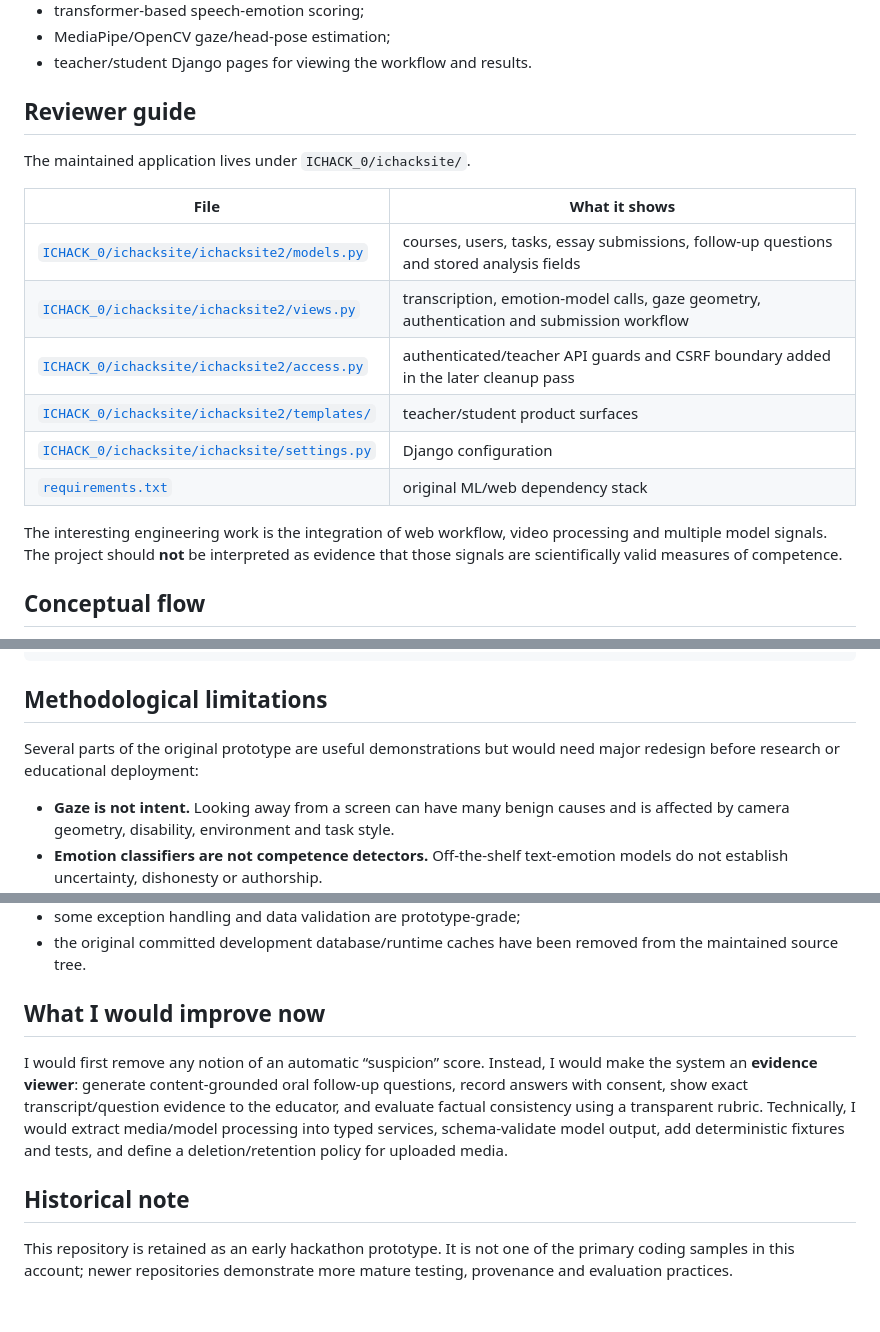
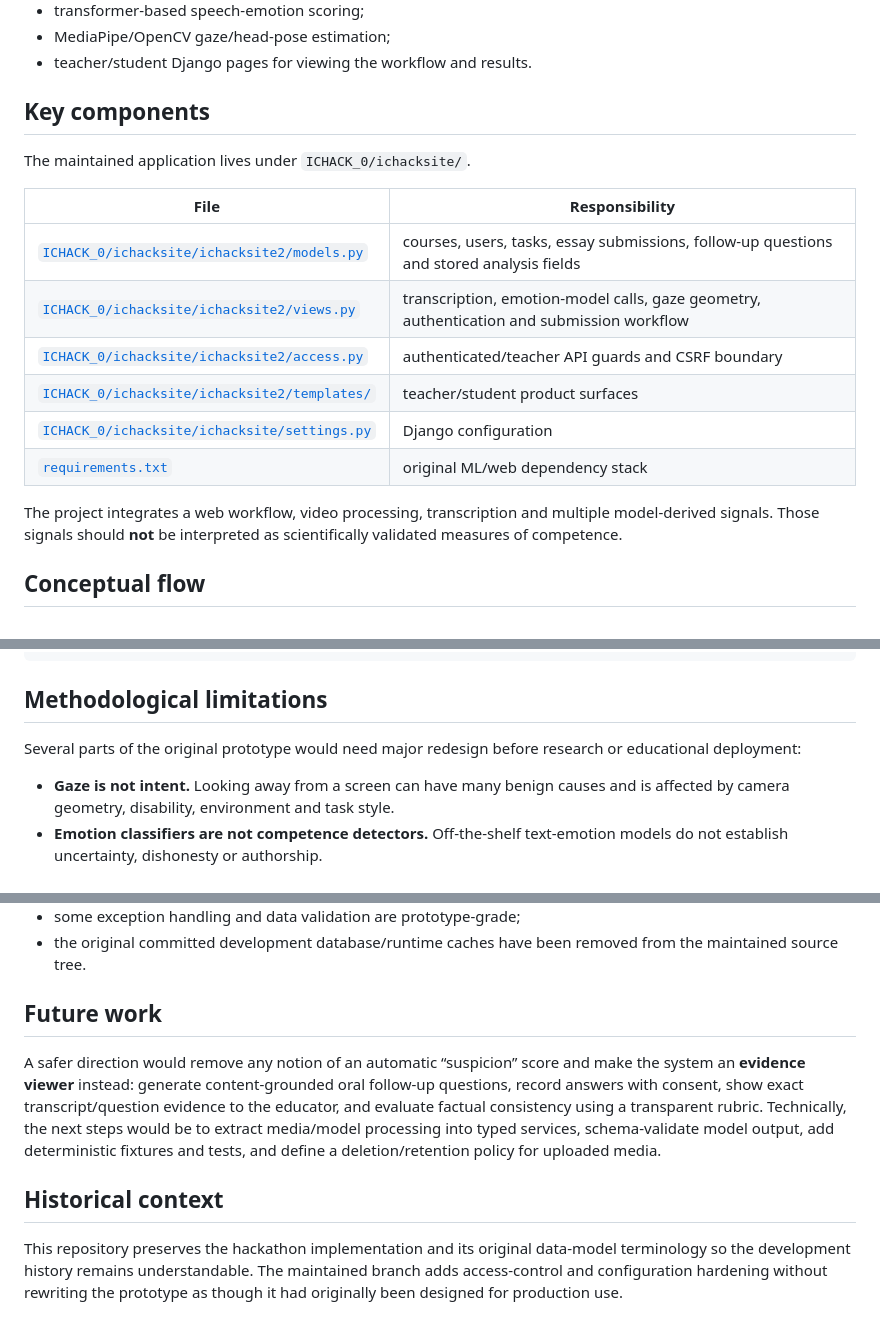
Before and after one commit to Ultraviolet-Chikorita/ICHACK, a Markdown page: README.md, 3 parts joined by grey strips. Drawn GitHub-style.

Commit message:
Make README project-focused and remove coding-sample framing

```diff
--- a/README.md
+++ b/README.md
@@ -15,20 +15,20 @@ IntellInspect is a hackathon-era Django prototype exploring whether an essay-sub
 - MediaPipe/OpenCV gaze/head-pose estimation;
 - teacher/student Django pages for viewing the workflow and results.
 
-## Reviewer guide
+## Key components
 
 The maintained application lives under `ICHACK_0/ichacksite/`.
 
-| File | What it shows |
+| File | Responsibility |
 | --- | --- |
 | [`ICHACK_0/ichacksite/ichacksite2/models.py`](ICHACK_0/ichacksite/ichacksite2/models.py) | courses, users, tasks, essay submissions, follow-up questions and stored analysis fields |
 | [`ICHACK_0/ichacksite/ichacksite2/views.py`](ICHACK_0/ichacksite/ichacksite2/views.py) | transcription, emotion-model calls, gaze geometry, authentication and submission workflow |
-| [`ICHACK_0/ichacksite/ichacksite2/access.py`](ICHACK_0/ichacksite/ichacksite2/access.py) | authenticated/teacher API guards and CSRF boundary added in the later cleanup pass |
+| [`ICHACK_0/ichacksite/ichacksite2/access.py`](ICHACK_0/ichacksite/ichacksite2/access.py) | authenticated/teacher API guards and CSRF boundary |
 | [`ICHACK_0/ichacksite/ichacksite2/templates/`](ICHACK_0/ichacksite/ichacksite2/templates/) | teacher/student product surfaces |
 | [`ICHACK_0/ichacksite/ichacksite/settings.py`](ICHACK_0/ichacksite/ichacksite/settings.py) | Django configuration |
 | [`requirements.txt`](requirements.txt) | original ML/web dependency stack |
 
-The interesting engineering work is the integration of web workflow, video processing and multiple model signals. The project should **not** be interpreted as evidence that those signals are scientifically valid measures of competence.
+The project integrates a web workflow, video processing, transcription and multiple model-derived signals. Those signals should **not** be interpreted as scientifically validated measures of competence.
 
 ## Conceptual flow
 
@@ -80,7 +80,7 @@ requirements.txt
 
 ## Methodological limitations
 
-Several parts of the original prototype are useful demonstrations but would need major redesign before research or educational deployment:
+Several parts of the original prototype would need major redesign before research or educational deployment:
 
 - **Gaze is not intent.** Looking away from a screen can have many benign causes and is affected by camera geometry, disability, environment and task style.
 - **Emotion classifiers are not competence detectors.** Off-the-shelf text-emotion models do not establish uncertainty, dishonesty or authorship.
@@ -98,10 +98,10 @@ Several parts of the original prototype are useful demonstrations but would need
 - some exception handling and data validation are prototype-grade;
 - the original committed development database/runtime caches have been removed from the maintained source tree.
 
-## What I would improve now
+## Future work
 
-I would first remove any notion of an automatic “suspicion” score. Instead, I would make the system an **evidence viewer**: generate content-grounded oral follow-up questions, record answers with consent, show exact transcript/question evidence to the educator, and evaluate factual consistency using a transparent rubric. Technically, I would extract media/model processing into typed services, schema-validate model output, add deterministic fixtures and tests, and define a deletion/retention policy for uploaded media.
+A safer direction would remove any notion of an automatic “suspicion” score and make the system an **evidence viewer** instead: generate content-grounded oral follow-up questions, record answers with consent, show exact transcript/question evidence to the educator, and evaluate factual consistency using a transparent rubric. Technically, the next steps would be to extract media/model processing into typed services, schema-validate model output, add deterministic fixtures and tests, and define a deletion/retention policy for uploaded media.
 
-## Historical note
+## Historical context
 
-This repository is retained as an early hackathon prototype. It is not one of the primary coding samples in this account; newer repositories demonstrate more mature testing, provenance and evaluation practices.
+This repository preserves the hackathon implementation and its original data-model terminology so the development history remains understandable. The maintained branch adds access-control and configuration hardening without rewriting the prototype as though it had originally been designed for production use.
```
